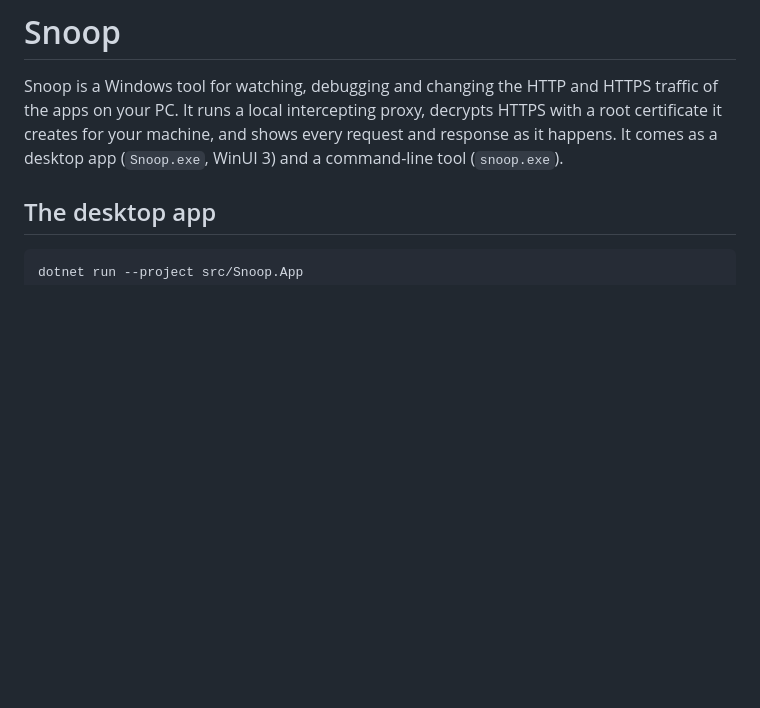
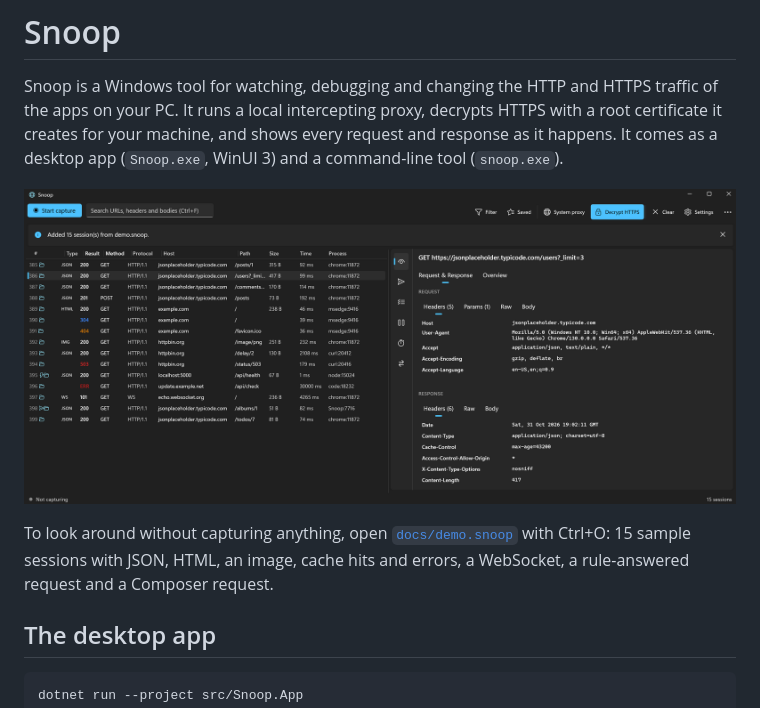
Before and after one commit to rajkaimal/Snoop, a Markdown page: README.md, the part around the change. Rendered like a GitHub page; pictures changed too: docs/screenshot.png (added); blank space fills up the shorter version.

Commit message:
README: add an app screenshot and a demo snapshot
docs/screenshot.png shows the session list and inspector with demo data;
docs/demo.snoop lets visitors open the app with sample sessions (Ctrl+O)
without capturing anything. .snoop files are marked binary.

Co-Authored-By: Claude Opus 5.5 <noreply@anthropic.com>
Claude-Session: https://claude.ai/code/session_01KRn7PagsdzM7y4r4P9PFUS

```diff
--- a/README.md
+++ b/README.md
@@ -4,6 +4,11 @@ Snoop is a Windows tool for watching, debugging and changing the HTTP and HTTPS
 on your PC. It runs a local intercepting proxy, decrypts HTTPS with a root certificate it creates for
 your machine, and shows every request and response as it happens. It comes as a desktop app
 (`Snoop.exe`, WinUI 3) and a command-line tool (`snoop.exe`).
+
+![Snoop: the session list with results coloured by status, and the selected request's headers in the inspector](docs/screenshot.png)
+
+To look around without capturing anything, open [`docs/demo.snoop`](docs/demo.snoop) with Ctrl+O: 15 sample
+sessions with JSON, HTML, an image, cache hits and errors, a WebSocket, a rule-answered request and a Composer request.
 
 ## The desktop app
 
```
Also changed, not shown: 2 other files.
